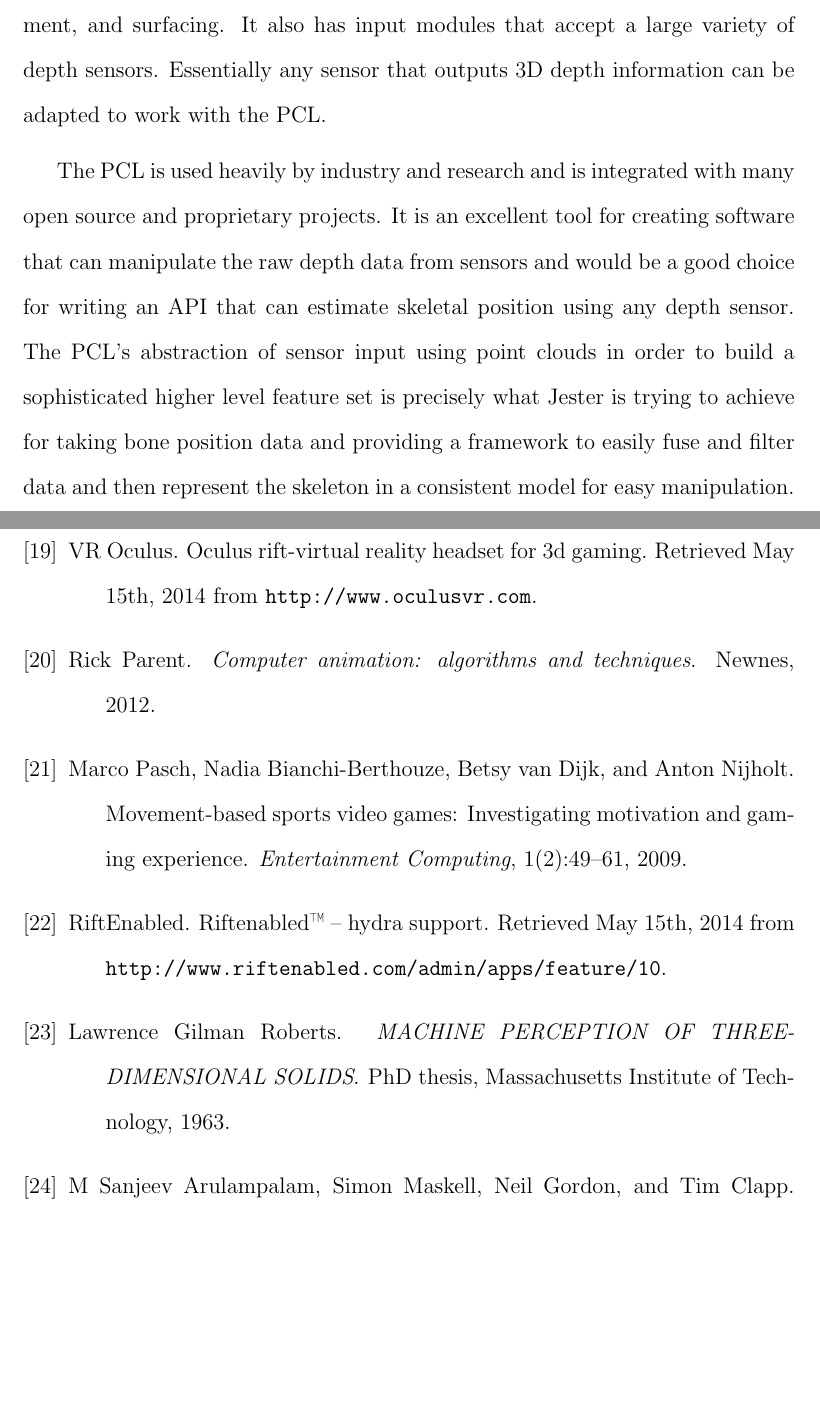
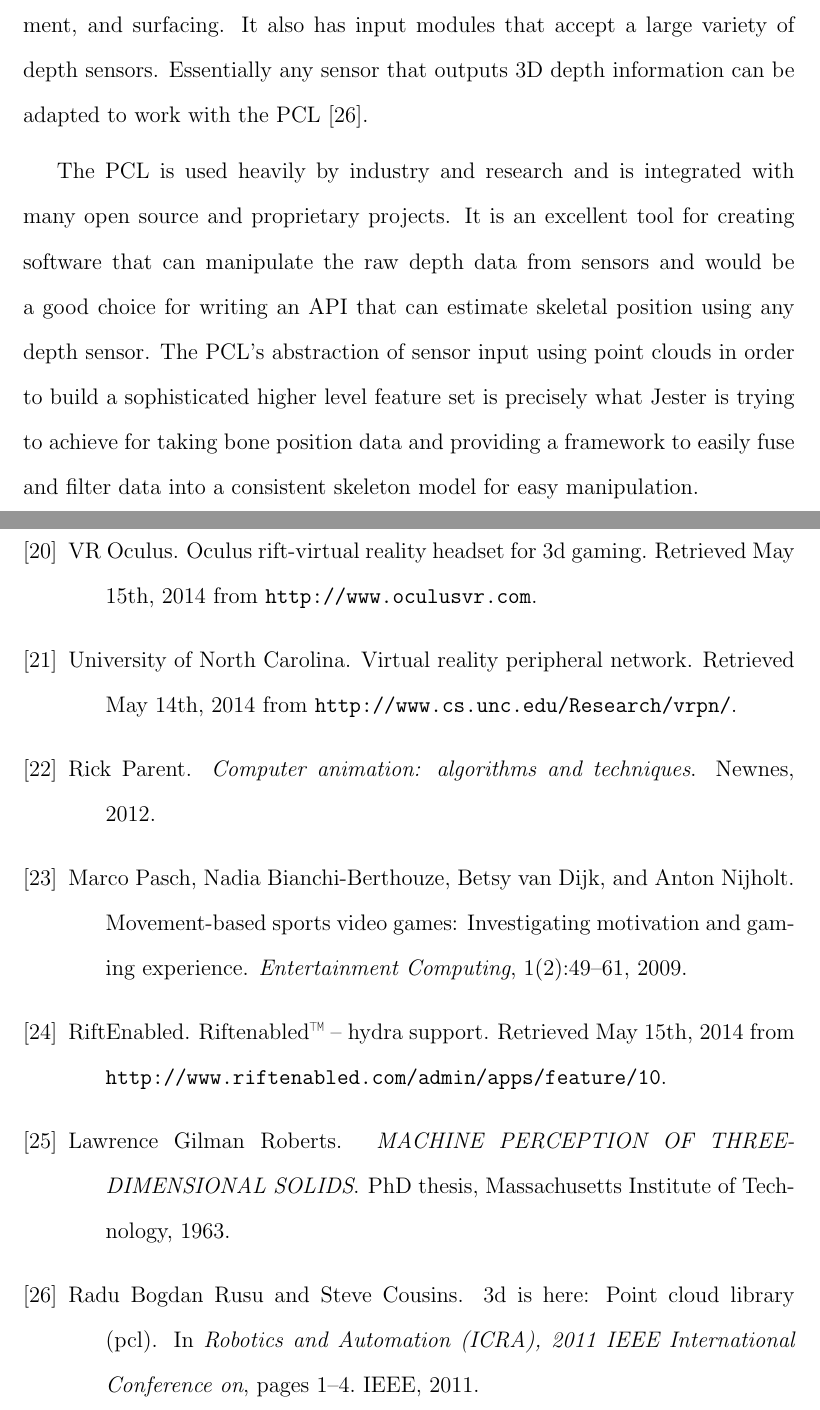
Before and after one commit to kevinschapansky/JesterThesis, a LaTeX thesis (thesis.tex, which reads Bibliography.bib, chapters/RelatedWorks.tex): two parts of pages 26 and 50 of 51 before the commit and two parts of pages 26 and 49 of 51 after it, joined at a grey line, cut so that both start at the same text, the shorter picture padded with empty space. Compiled offline with pdfLaTeX; a LaTeX package or settings file that is missing is left out.

Commit message:
Related works references and citations placed

```diff
--- a/Bibliography.bib
+++ b/Bibliography.bib
@@ -278,3 +278,11 @@ howpublished = {Retrieved May 15th, 2014 from \url{http://sixense.com/hardware/w
   year={2002},
   publisher={IEEE}
 }
+
+@inproceedings{rusu20113d,
+  title={3d is here: Point cloud library (pcl)},
+  author={Rusu, Radu Bogdan and Cousins, Steve},
+  booktitle={Robotics and Automation (ICRA), 2011 IEEE International Conference on},
+  pages={1--4},
+  year={2011},
+  organization={IEEE}
@@ -280,0 +303,8 @@ howpublished = {Retrieved May 15th, 2014 from \url{http://sixense.com/hardware/w
+howpublished= {Retrieved May 14th, 2014 from \url{http://www.imin-vr.com/middlevr/}}
+}
+
+@misc{vrpn,
+author = {University of North Carolina},
+title = {Virtual Reality Peripheral Network},
+howpublished= {Retrieved May 14th, 2014 from \url{http://www.cs.unc.edu/Research/vrpn/}}
+}
--- a/chapters/RelatedWorks.tex
+++ b/chapters/RelatedWorks.tex
@@ -10,9 +10,9 @@ A majority of the hardware that are supported by the OpenNI API is manufactured
 
 \section{The Point Cloud Library}
 
-The Point Cloud Library (PCL) is a large scale open source project for processing point cloud data. Point clouds are a method for representing range data where each each range measurement is stored as a 3D point in space. These points resemble clouds when visualized in 3D. The PCL has extensive support for data filtering, feature detection, registering clouds between frames to determine movement, and surfacing. It also has input modules that accept a large variety of depth sensors. Essentially any sensor that outputs 3D depth information can be adapted to work with the PCL.
+The Point Cloud Library (PCL) is a large scale open source project for processing point cloud data. Point clouds are a method for representing range data where each each range measurement is stored as a 3D point in space. These points resemble clouds when visualized in 3D. The PCL has extensive support for data filtering, feature detection, registering clouds between frames to determine movement, and surfacing. It also has input modules that accept a large variety of depth sensors. Essentially any sensor that outputs 3D depth information can be adapted to work with the PCL \cite{rusu20113d}.
 
-The PCL is used heavily by industry and research and is integrated with many open source and proprietary projects. It is an excellent tool for creating software that can manipulate the raw depth data from sensors and would be a good choice for writing an API that can estimate skeletal position using any depth sensor. The PCL’s abstraction of sensor input using point clouds in order to build a sophisticated higher level feature set is precisely what Jester is trying to achieve for taking bone position data and providing a framework to easily fuse and filter data and then represent the skeleton in a consistent model for easy manipulation.
+The PCL is used heavily by industry and research and is integrated with many open source and proprietary projects. It is an excellent tool for creating software that can manipulate the raw depth data from sensors and would be a good choice for writing an API that can estimate skeletal position using any depth sensor. The PCL’s abstraction of sensor input using point clouds in order to build a sophisticated higher level feature set is precisely what Jester is trying to achieve for taking bone position data and providing a framework to easily fuse and filter data into a consistent skeleton model for easy manipulation.
 
 \section{Vrui Toolkit}
 
```
Also changed, not shown: thesis.tex (+2 -2 lines), chapters/APIDesignImpl.tex (renamed from chapters/APIDesign.tex), chapters/ModuleImplementation.tex (added), thesis.pdf, Bibliography.bib (14 more changed lines), chapters/RelatedWorks.tex (6 more changed lines).
